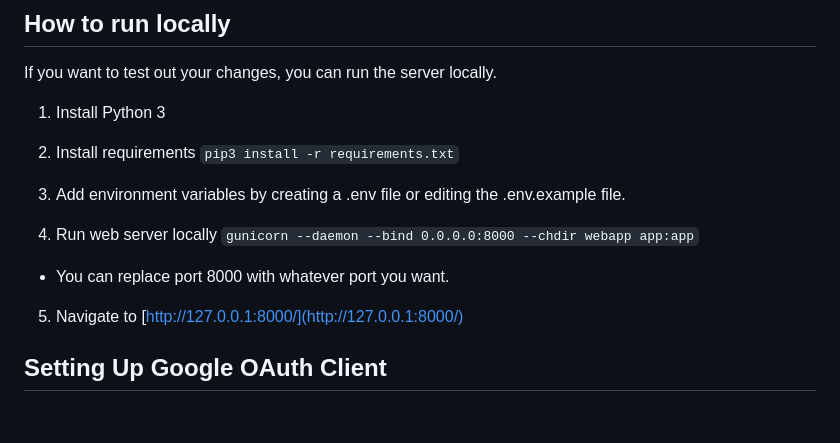
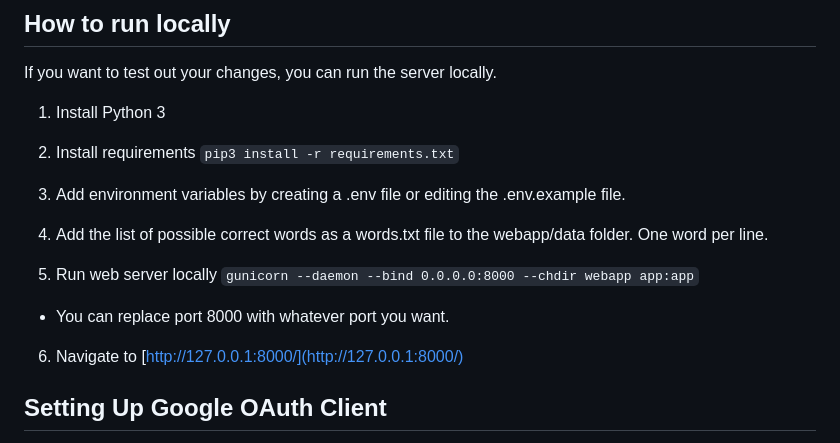
Before and after one commit to Awosch28/Security-Word-Challenge, a Markdown page: README.md, the part around the change. Rendered like a GitHub page; blank space fills up the shorter version.

Commit message:
add that you need to add the word list

````diff
--- a/README.md
+++ b/README.md
@@ -17,11 +17,13 @@ If you want to test out your changes, you can run the server locally.
 
 3. Add environment variables by creating a .env file or editing the .env.example file.
 
-4. Run web server locally
+4. Add the list of possible correct words as a words.txt file to the webapp/data folder. One word per line.
+
+5. Run web server locally
 ```gunicorn --daemon --bind 0.0.0.0:8000 --chdir webapp app:app```
 - You can replace port 8000 with whatever port you want.
 
-5. Navigate to [http://127.0.0.1:8000/](http://127.0.0.1:8000/)
+6. Navigate to [http://127.0.0.1:8000/](http://127.0.0.1:8000/)
 
 ## Setting Up Google OAuth Client
 For our use case it made the most sense to have users authenticate with Google. In order to do this, you will need an OAuth2 credentials.
````
